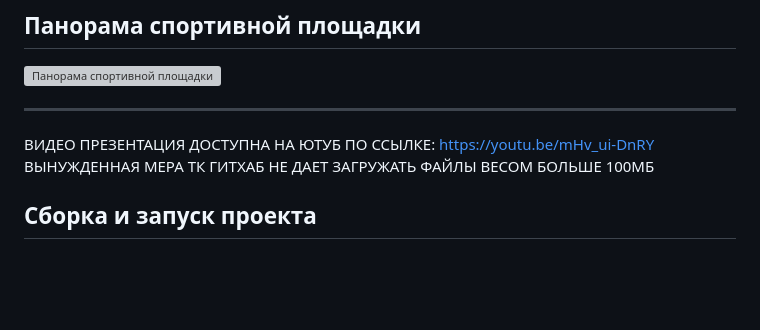
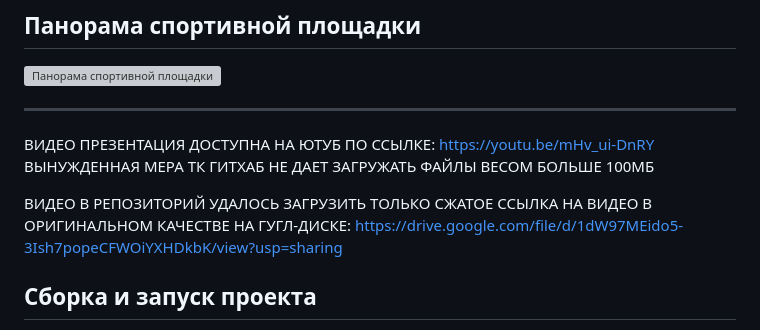
Before and after one commit to Hackathon-code-for-education-public/kipu, a Markdown page: README.md, the part around the change. Rendered like a GitHub page; blank space fills up the shorter version; grey boxes are pictures that could not be loaded.

```diff
--- a/README.md
+++ b/README.md
@@ -10,6 +10,9 @@
 
 ВИДЕО ПРЕЗЕНТАЦИЯ ДОСТУПНА НА ЮТУБ ПО ССЫЛКЕ: https://youtu.be/mHv_ui-DnRY
 ВЫНУЖДЕННАЯ МЕРА ТК ГИТХАБ НЕ ДАЕТ ЗАГРУЖАТЬ ФАЙЛЫ ВЕСОМ БОЛЬШЕ 100МБ
+
+ВИДЕО В РЕПОЗИТОРИЙ УДАЛОСЬ ЗАГРУЗИТЬ ТОЛЬКО СЖАТОЕ
+ССЫЛКА НА ВИДЕО В ОРИГИНАЛЬНОМ КАЧЕСТВЕ НА ГУГЛ-ДИСКЕ: https://drive.google.com/file/d/1dW97MEido5-3Ish7popeCFWOiYXHDkbK/view?usp=sharing
 
 ## Сборка и запуск проекта
 Для запуска приложения использовать docker-compose.yml из корня проекта.
```
